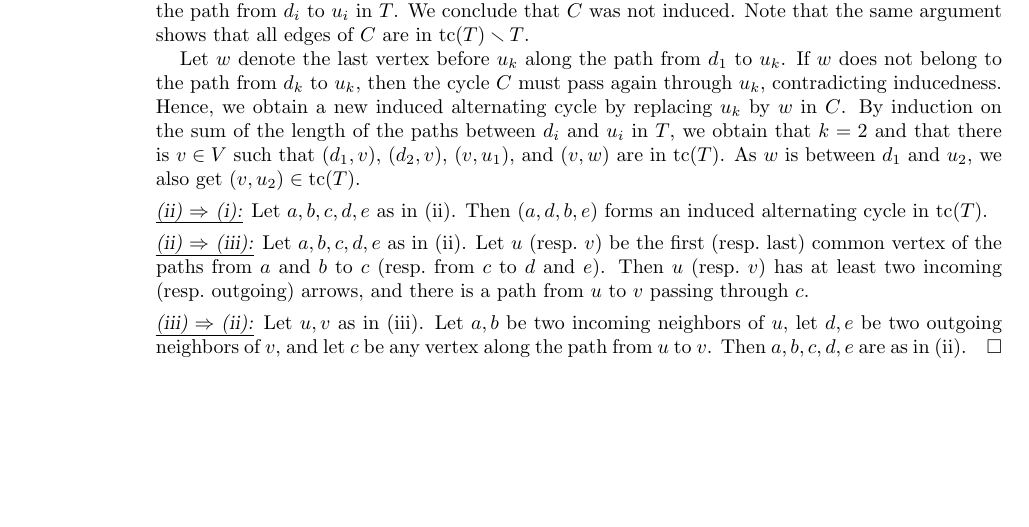
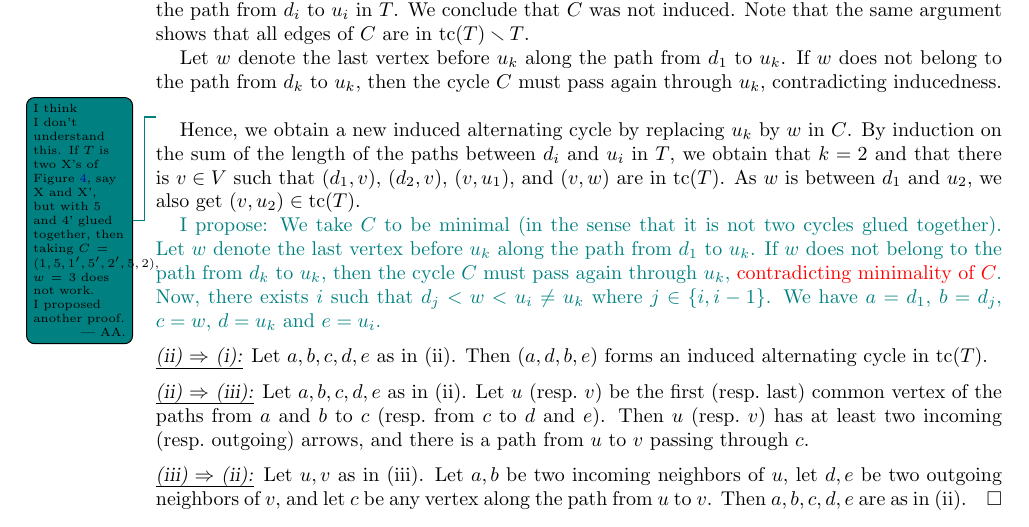
Before and after one commit to vpilaud/ornamentationLattices, a LaTeX paper (draft/intreevalLattices.tex): part of page 28 of 42, cut so that both start at the same text, the shorter picture padded with empty space. Compiled offline with pdfLaTeX.

Commit message:
Small correction in proof of Lemma 6.27, small comments in definition 6.5 and Lemma 6.11 but more importantly, comment and proof change suggestion in in Lemma 5.1

```diff
--- a/draft/intreevalLattices.tex
+++ b/draft/intreevalLattices.tex
@@ -2236,9 +2236,19 @@ Note that the same argument shows that all edges of~$C$ are in~$\tc(T) \ssm T$.
 
 Let~$w$ denote the last vertex before~$u_k$ along the path from~$d_1$ to~$u_k$.
 If~$w$ does not belong to the path from~$d_k$ to~$u_k$, then the cycle~$C$ must pass again through~$u_k$, contradicting inducedness.
+\Antoine{I think I don't understand this.
+If $T$ is two X's of \cref{fig:ornamentationsX}, say X and X', but with 5 and 4' glued together, then taking $C=(1,5,1',5',2',5,2)$, $w=3$ does not work. I proposed another proof.}
+
 Hence, we obtain a new induced alternating cycle by replacing~$u_k$ by~$w$ in~$C$.
 By induction on the sum of the length of the paths between~$d_i$ and~$u_i$ in~$T$, we obtain that~$k = 2$ and that there is~$v \in V$ such that~$(d_1, v)$, $(d_2,v)$, $(v,u_1)$, and~$(v,w)$ are in~$\tc(T)$.
 As~$w$ is between~$d_1$ and~$u_2$, we also get~$(v,u_2) \in \tc(T)$.
+
+
+\antoine{I propose: We take $C$ to be minimal (in the sense that it is not two cycles glued together).
+	Let~$w$ denote the last vertex before~$u_k$ along the path from~$d_1$ to~$u_k$.
+	If~$w$ does not belong to the path from~$d_k$ to~$u_k$, then the cycle~$C$ must pass again through~$u_k$,
+	\red{contradicting minimality of $C$}.
+	Now, there exists $i$ such that $d_j<w<u_i\neq u_k$ where $j\in\{i,i-1\}$. We have $a=d_1$, $b=d_j$, $c=w$, $d=u_k$ and $e=u_i$.}
 
 \medskip\noindent
 \uline{\textsl{(ii) $\Rightarrow$ (i):}} Let~$a,b,c,d,e$ as in~(ii). Then~$(a,d,b,e)$ forms an induced alternating cycle in~$\tc(T)$.
```
Also changed, not shown: draft/intreevalLattices.tex (5 more changed lines).
